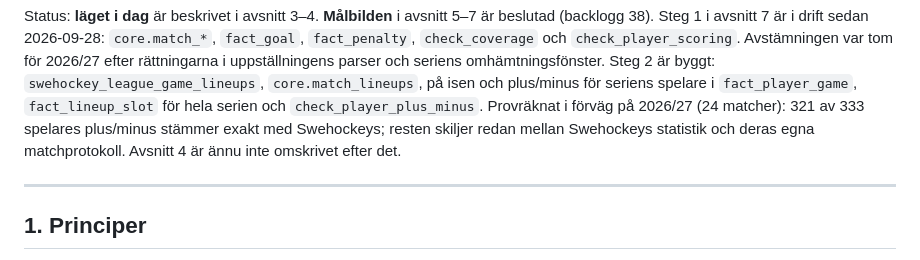
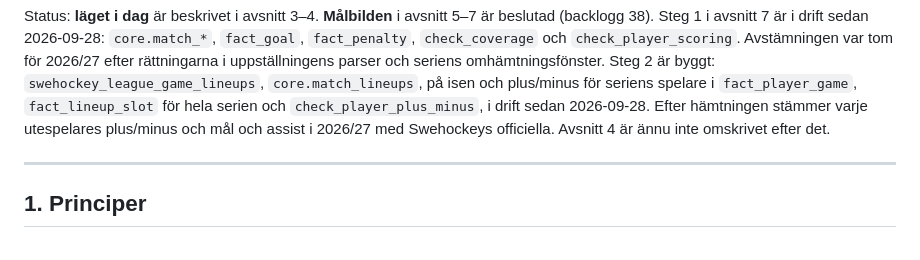
Before and after one commit to samanakbarian/loven-stats-backend, a Markdown page: docs/DATAMODELL.md, the part around the change. GitHub-like rendering.

Commit message:
Datamodellen: steg 2 i drift och avstämt
Co-Authored-By: Claude Opus 5.5 <noreply@anthropic.com>
Claude-Session: https://claude.ai/code/session_01VAK4dnG8JEp3rpw8RGcF6G

```diff
--- a/docs/DATAMODELL.md
+++ b/docs/DATAMODELL.md
@@ -12,10 +12,9 @@ Status: **läget i dag** är beskrivet i avsnitt 3–4. **Målbilden** i avsnitt
 uppställningens parser och seriens omhämtningsfönster. Steg 2 är byggt:
 `swehockey_league_game_lineups`, `core.match_lineups`, på isen och plus/minus
 för seriens spelare i `fact_player_game`, `fact_lineup_slot` för hela serien
-och `check_player_plus_minus`. Provräknat i förväg på 2026/27 (24 matcher):
-321 av 333 spelares plus/minus stämmer exakt med Swehockeys; resten skiljer
-redan mellan Swehockeys statistik och deras egna matchprotokoll. Avsnitt 4
-är ännu inte omskrivet efter det.
+och `check_player_plus_minus`, i drift sedan 2026-09-28. Efter hämtningen
+stämmer varje utespelares plus/minus och mål och assist i 2026/27 med
+Swehockeys officiella. Avsnitt 4 är ännu inte omskrivet efter det.
 
 ---
 
```
